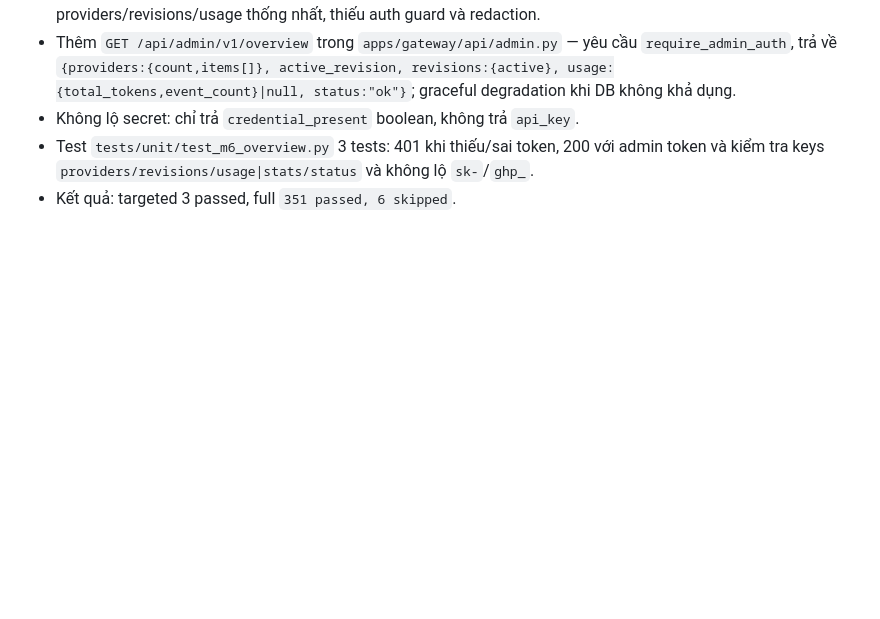
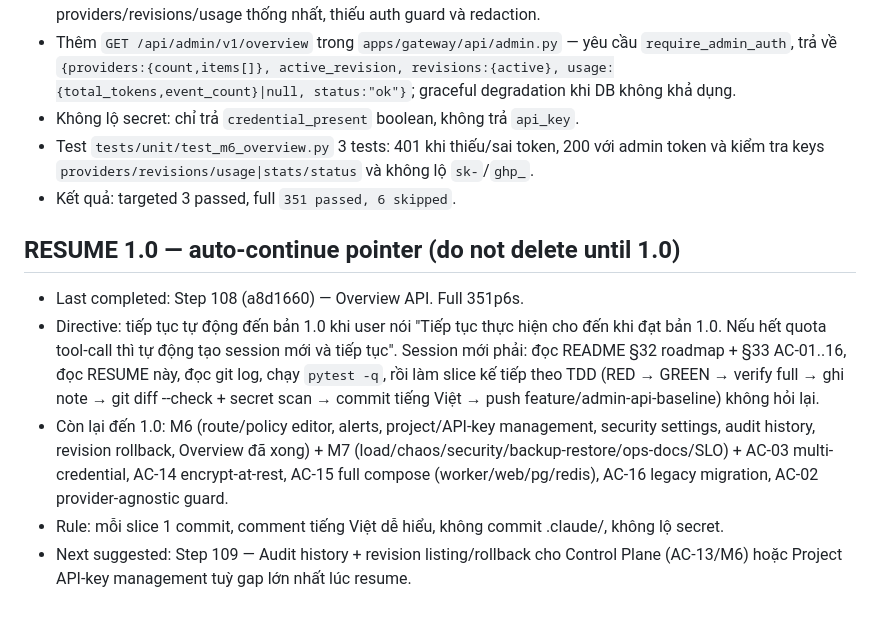
Before and after one commit to chucuoi8x/smart-router-ui, a Markdown page: docs/notes/implementation-progress.md, the part around the change. Drawn GitHub-style; blank space fills up the shorter version.

Commit message:
docs: thêm điểm nối tiếp RESUME 1.0 để tự động tiếp tục khi hết quota

```diff
--- a/docs/notes/implementation-progress.md
+++ b/docs/notes/implementation-progress.md
@@ -2335,3 +2335,9 @@ Follow-up risks / TODOs:
 - Không lộ secret: chỉ trả `credential_present` boolean, không trả `api_key`.
 - Test `tests/unit/test_m6_overview.py` 3 tests: 401 khi thiếu/sai token, 200 với admin token và kiểm tra keys `providers/revisions/usage|stats/status` và không lộ `sk-`/`ghp_`.
 - Kết quả: targeted 3 passed, full `351 passed, 6 skipped`.
+## RESUME 1.0 — auto-continue pointer (do not delete until 1.0)
+- Last completed: Step 108 (a8d1660) — Overview API. Full 351p6s.
+- Directive: tiếp tục tự động đến bản 1.0 khi user nói "Tiếp tục thực hiện cho đến khi đạt bản 1.0. Nếu hết quota tool-call thì tự động tạo session mới và tiếp tục". Session mới phải: đọc README §32 roadmap + §33 AC-01..16, đọc RESUME này, đọc git log, chạy `pytest -q`, rồi làm slice kế tiếp theo TDD (RED → GREEN → verify full → ghi note → git diff --check + secret scan → commit tiếng Việt → push feature/admin-api-baseline) không hỏi lại.
+- Còn lại đến 1.0: M6 (route/policy editor, alerts, project/API-key management, security settings, audit history, revision rollback, Overview đã xong) + M7 (load/chaos/security/backup-restore/ops-docs/SLO) + AC-03 multi-credential, AC-14 encrypt-at-rest, AC-15 full compose (worker/web/pg/redis), AC-16 legacy migration, AC-02 provider-agnostic guard.
+- Rule: mỗi slice 1 commit, comment tiếng Việt dễ hiểu, không commit .claude/, không lộ secret.
+- Next suggested: Step 109 — Audit history + revision listing/rollback cho Control Plane (AC-13/M6) hoặc Project API-key management tuỳ gap lớn nhất lúc resume.
```
